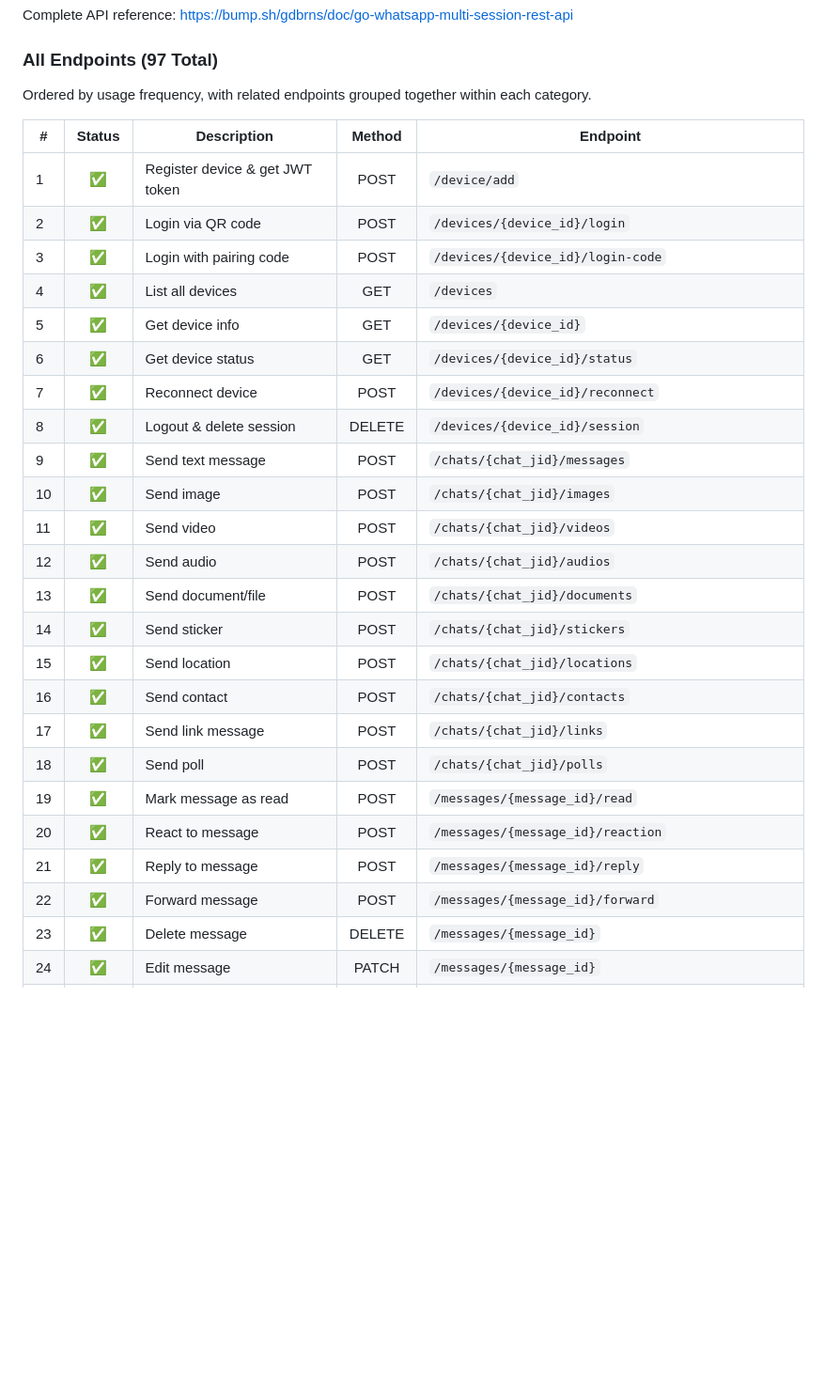
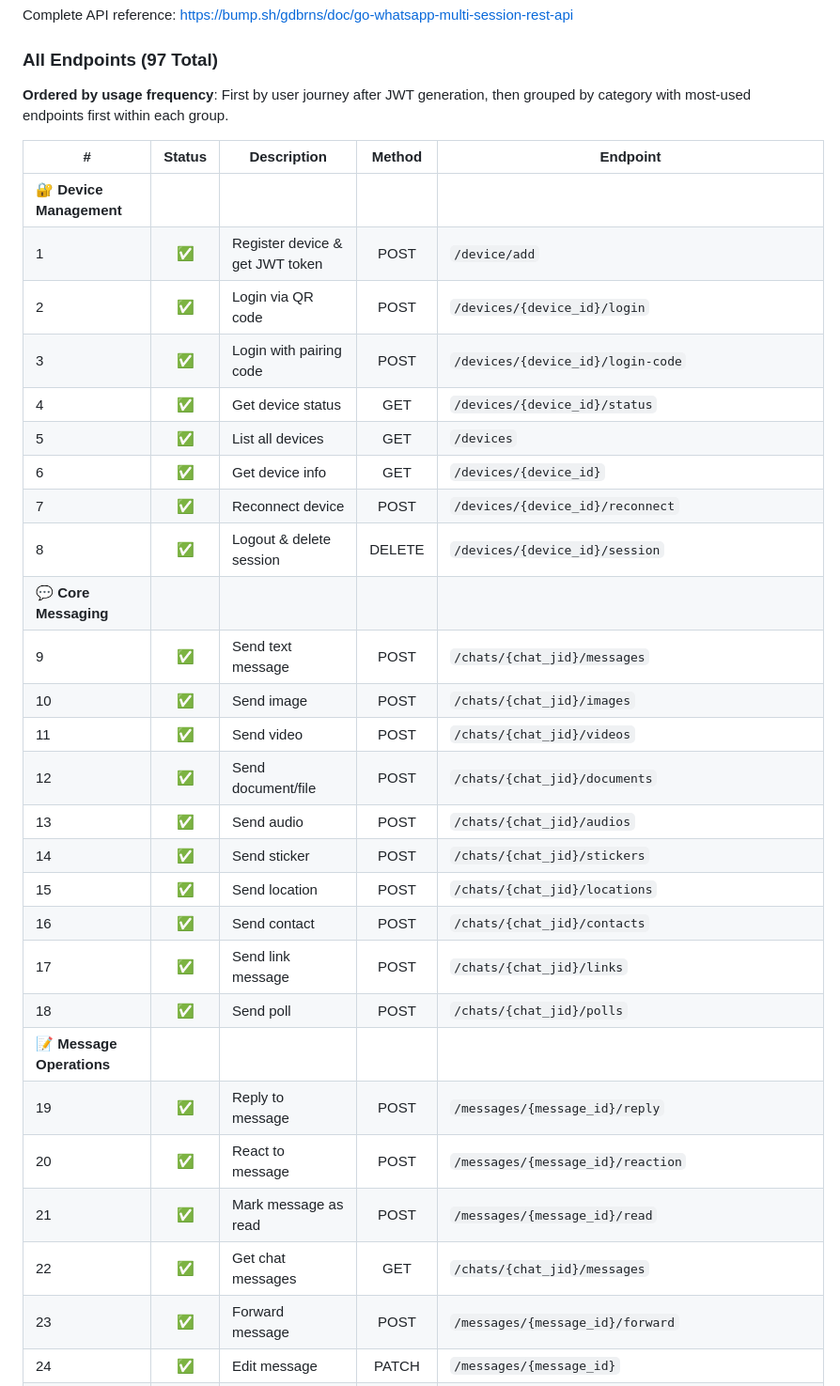
Before and after one commit to gdbrns/go-whatsapp-multi-session-rest-api, a Markdown page: README.md, the part around one of its changes. Shown at 94% size. Rendered like a GitHub page; blank space fills up the shorter version.

```diff
--- a/README.md
+++ b/README.md
@@ -267,31 +267,34 @@ Complete API reference: [https://bump.sh/gdbrns/doc/go-whatsapp-multi-session-re
 
 ### All Endpoints (97 Total)
 
-Ordered by usage frequency, with related endpoints grouped together within each category.
+**Ordered by usage frequency**: First by user journey after JWT generation, then grouped by category with most-used endpoints first within each group.
 
 | # | Status | Description | Method | Endpoint |
 |---|:------:|-------------|:------:|----------|
+| **🔐 Device Management** | | | | |
 | 1 | ✅ | Register device & get JWT token | POST | `/device/add` |
 | 2 | ✅ | Login via QR code | POST | `/devices/{device_id}/login` |
 | 3 | ✅ | Login with pairing code | POST | `/devices/{device_id}/login-code` |
-| 4 | ✅ | List all devices | GET | `/devices` |
-| 5 | ✅ | Get device info | GET | `/devices/{device_id}` |
-| 6 | ✅ | Get device status | GET | `/devices/{device_id}/status` |
+| 4 | ✅ | Get device status | GET | `/devices/{device_id}/status` |
+| 5 | ✅ | List all devices | GET | `/devices` |
+| 6 | ✅ | Get device info | GET | `/devices/{device_id}` |
 | 7 | ✅ | Reconnect device | POST | `/devices/{device_id}/reconnect` |
 | 8 | ✅ | Logout & delete session | DELETE | `/devices/{device_id}/session` |
+| **💬 Core Messaging** | | | | |
 | 9 | ✅ | Send text message | POST | `/chats/{chat_jid}/messages` |
 | 10 | ✅ | Send image | POST | `/chats/{chat_jid}/images` |
 | 11 | ✅ | Send video | POST | `/chats/{chat_jid}/videos` |
-| 12 | ✅ | Send audio | POST | `/chats/{chat_jid}/audios` |
-| 13 | ✅ | Send document/file | POST | `/chats/{chat_jid}/documents` |
+| 12 | ✅ | Send document/file | POST | `/chats/{chat_jid}/documents` |
+| 13 | ✅ | Send audio | POST | `/chats/{chat_jid}/audios` |
 | 14 | ✅ | Send sticker | POST | `/chats/{chat_jid}/stickers` |
 | 15 | ✅ | Send location | POST | `/chats/{chat_jid}/locations` |
 | 16 | ✅ | Send contact | POST | `/chats/{chat_jid}/contacts` |
 | 17 | ✅ | Send link message | POST | `/chats/{chat_jid}/links` |
 | 18 | ✅ | Send poll | POST | `/chats/{chat_jid}/polls` |
-| 19 | ✅ | Mark message as read | POST | `/messages/{message_id}/read` |
+| **📝 Message Operations** | | | | |
+| 19 | ✅ | Reply to message | POST | `/messages/{message_id}/reply` |
 | 20 | ✅ | React to message | POST | `/messages/{message_id}/reaction` |
-| 21 | ✅ | Reply to message | POST | `/messages/{message_id}/reply` |
-| 22 | ✅ | Forward message | POST | `/messages/{message_id}/forward` |
-| 23 | ✅ | Delete message | DELETE | `/messages/{message_id}` |
+| 21 | ✅ | Mark message as read | POST | `/messages/{message_id}/read` |
+| 22 | ✅ | Get chat messages | GET | `/chats/{chat_jid}/messages` |
+| 23 | ✅ | Forward message | POST | `/messages/{message_id}/forward` |
 | 24 | ✅ | Edit message | PATCH | `/messages/{message_id}` |
```
Also changed, not shown: other parts of README.md (+66 -57 lines).
